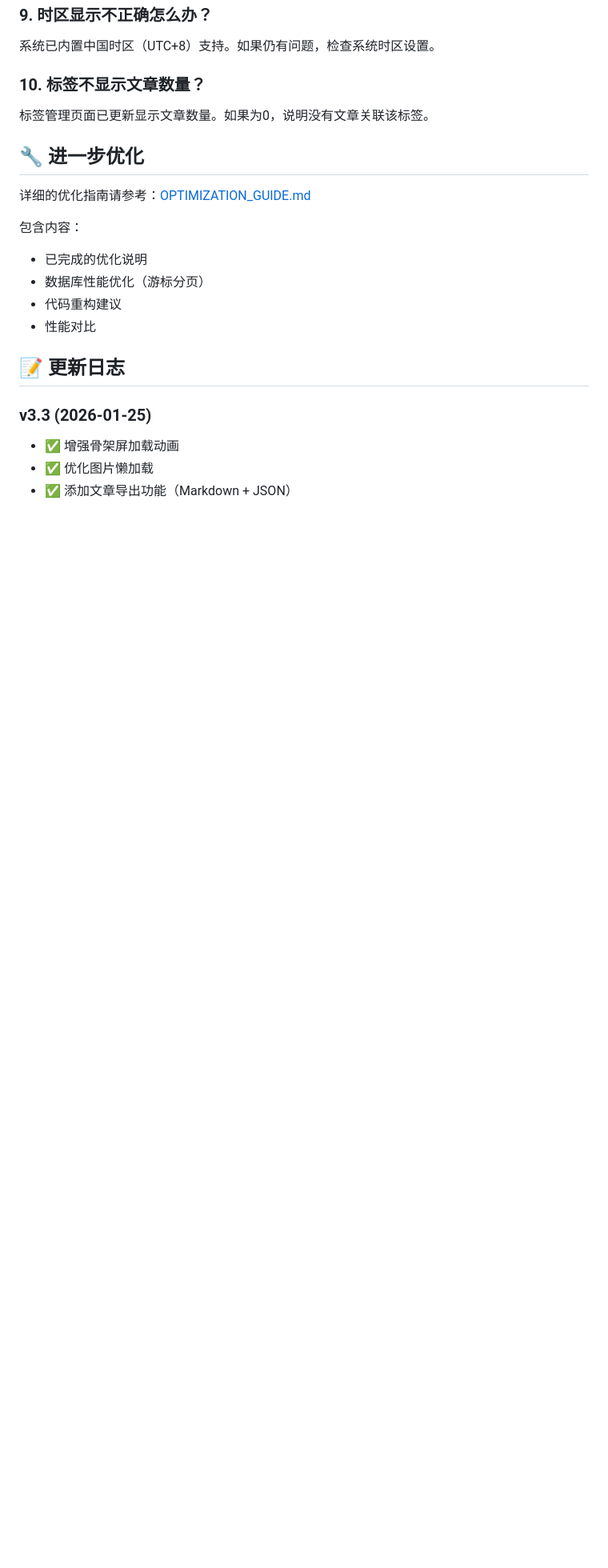
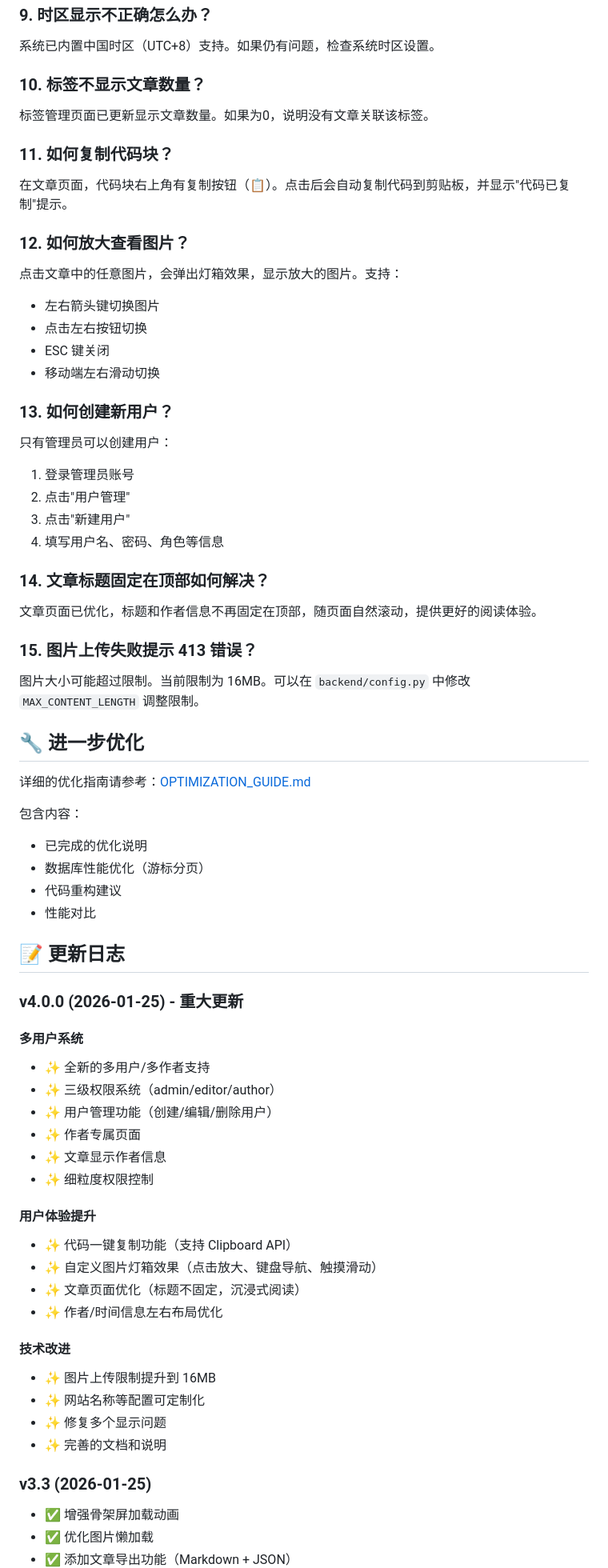
Before and after one commit to lbxxgn/my-blog, a Markdown page: README.md, the part around one of its changes. Shown at 80% size. Drawn GitHub-style; blank space fills up the shorter version.

```diff
--- a/README.md
+++ b/README.md
@@ -519,6 +566,29 @@ cp db/posts.db db/posts_backup_$(date +%Y%m%d).db
 ### 10. 标签不显示文章数量？
 标签管理页面已更新显示文章数量。如果为0，说明没有文章关联该标签。
 
+### 11. 如何复制代码块？
+在文章页面，代码块右上角有复制按钮（📋）。点击后会自动复制代码到剪贴板，并显示"代码已复制"提示。
+
+### 12. 如何放大查看图片？
+点击文章中的任意图片，会弹出灯箱效果，显示放大的图片。支持：
+- 左右箭头键切换图片
+- 点击左右按钮切换
+- ESC 键关闭
+- 移动端左右滑动切换
+
+### 13. 如何创建新用户？
+只有管理员可以创建用户：
+1. 登录管理员账号
+2. 点击"用户管理"
+3. 点击"新建用户"
+4. 填写用户名、密码、角色等信息
+
+### 14. 文章标题固定在顶部如何解决？
+文章页面已优化，标题和作者信息不再固定在顶部，随页面自然滚动，提供更好的阅读体验。
+
+### 15. 图片上传失败提示 413 错误？
+图片大小可能超过限制。当前限制为 16MB。可以在 `backend/config.py` 中修改 `MAX_CONTENT_LENGTH` 调整限制。
+
 ## 🔧 进一步优化
 
 详细的优化指南请参考：[OPTIMIZATION_GUIDE.md](OPTIMIZATION_GUIDE.md)
@@ -530,6 +600,28 @@ cp db/posts.db db/posts_backup_$(date +%Y%m%d).db
 - 性能对比
 
 ## 📝 更新日志
+
+### v4.0.0 (2026-01-25) - 重大更新
+
+#### 多用户系统
+- ✨ 全新的多用户/多作者支持
+- ✨ 三级权限系统（admin/editor/author）
+- ✨ 用户管理功能（创建/编辑/删除用户）
+- ✨ 作者专属页面
+- ✨ 文章显示作者信息
+- ✨ 细粒度权限控制
+
+#### 用户体验提升
+- ✨ 代码一键复制功能（支持 Clipboard API）
+- ✨ 自定义图片灯箱效果（点击放大、键盘导航、触摸滑动）
+- ✨ 文章页面优化（标题不固定，沉浸式阅读）
+- ✨ 作者/时间信息左右布局优化
+
+#### 技术改进
+- ✨ 图片上传限制提升到 16MB
+- ✨ 网站名称等配置可定制化
+- ✨ 修复多个显示问题
+- ✨ 完善的文档和说明
 
 ### v3.3 (2026-01-25)
 - ✅ 增强骨架屏加载动画
```
Also changed, not shown: other parts of README.md (+47 -0 lines).
